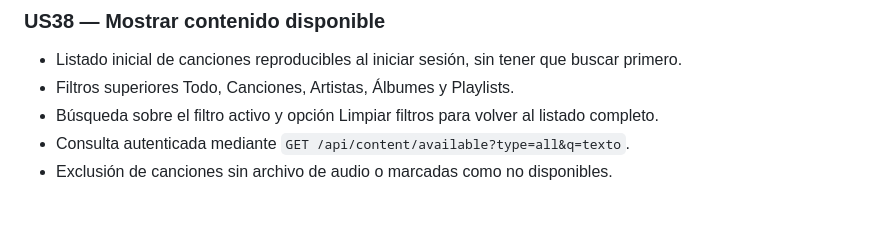
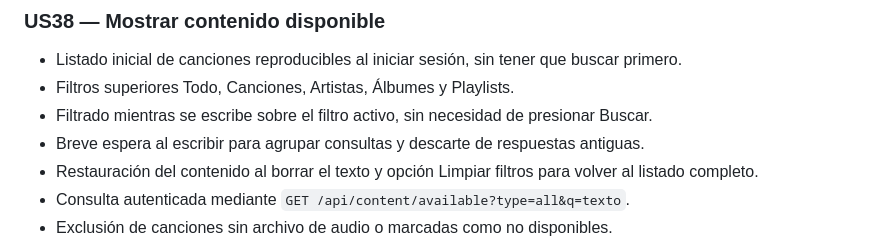
Before and after one commit to fedestf/8619-TN-UNLa, a Markdown page: README.md, the part around the change. Rendered like a GitHub page; blank space fills up the shorter version.

Commit message:
Documentar filtrado automático del contenido

```diff
--- a/README.md
+++ b/README.md
@@ -161,7 +161,9 @@ Trabajo práctico de Proyecto de Software 2026 · 8619 TN · UNLa.
 
 - Listado inicial de canciones reproducibles al iniciar sesión, sin tener que buscar primero.
 - Filtros superiores Todo, Canciones, Artistas, Álbumes y Playlists.
-- Búsqueda sobre el filtro activo y opción Limpiar filtros para volver al listado completo.
+- Filtrado mientras se escribe sobre el filtro activo, sin necesidad de presionar Buscar.
+- Breve espera al escribir para agrupar consultas y descarte de respuestas antiguas.
+- Restauración del contenido al borrar el texto y opción Limpiar filtros para volver al listado completo.
 - Consulta autenticada mediante `GET /api/content/available?type=all&q=texto`.
 - Exclusión de canciones sin archivo de audio o marcadas como no disponibles.
 - Listado general con playlists propias que contienen canciones disponibles; el filtro Playlists también permite encontrar listas vacías.
```
